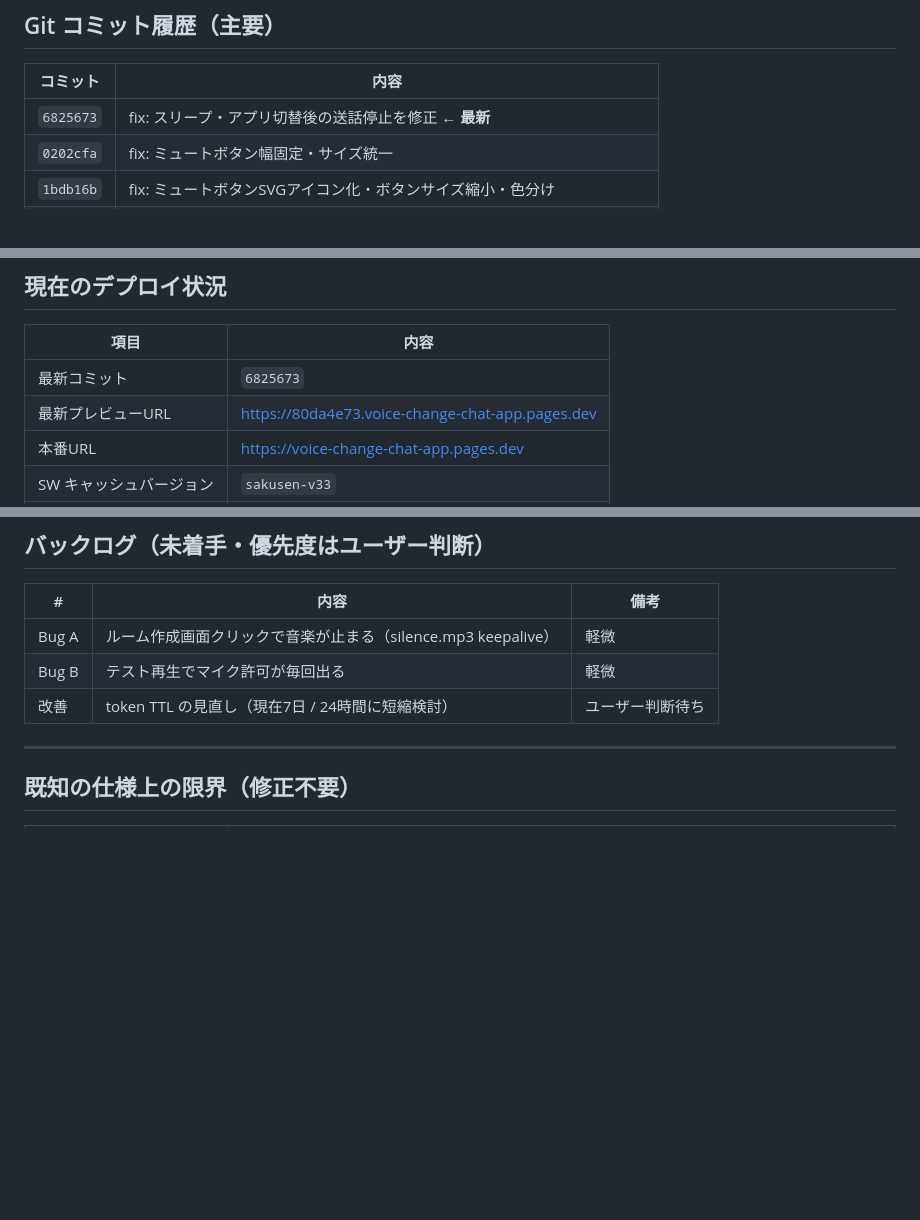
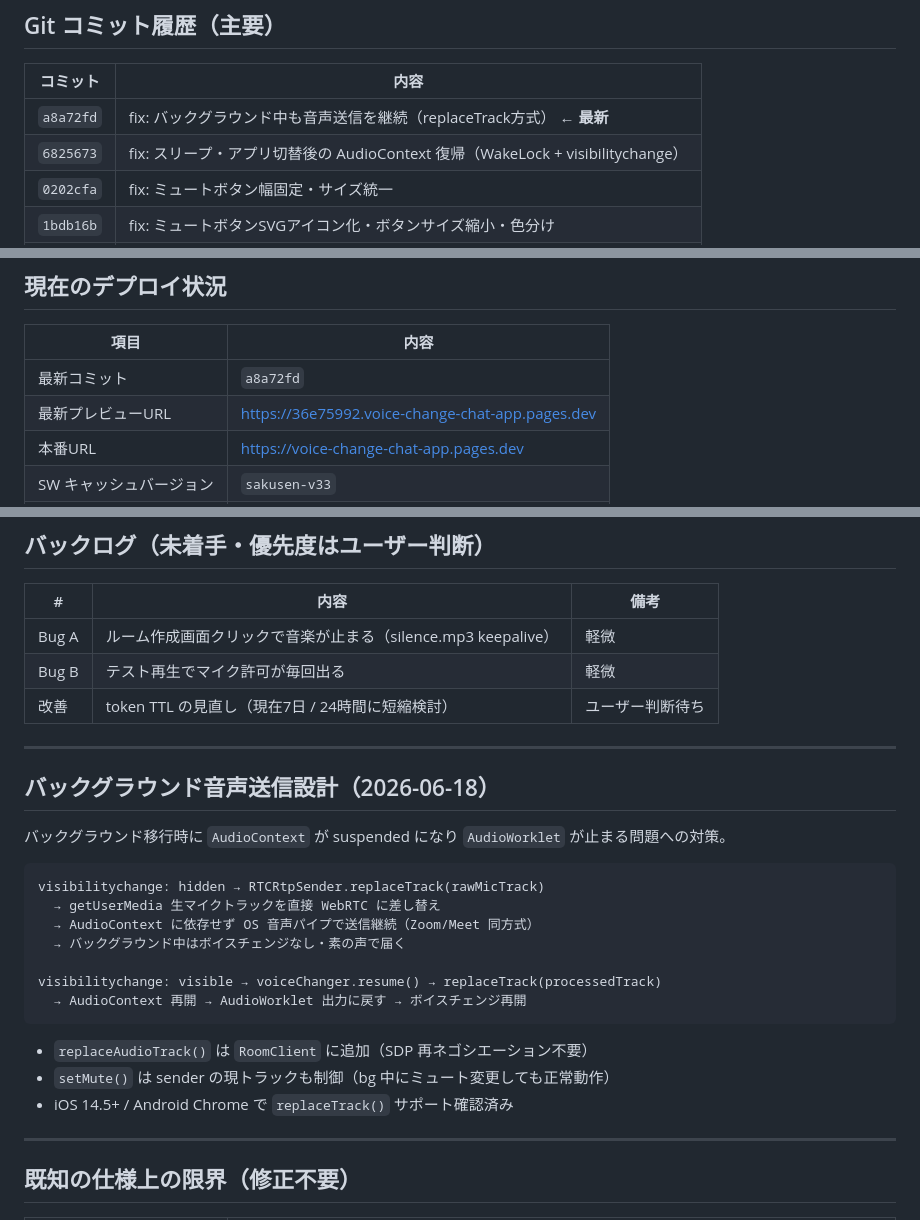
Before and after one commit to legarsi18/voice-change-chat-app, a Markdown page: PROGRESS.md, 3 parts joined by grey strips. Drawn GitHub-style; blank space fills up the shorter version.

Commit message:
docs: PROGRESS.md にバックグラウンド音声送信設計を追記
Co-Authored-By: Claude Sonnet 4.6 <noreply@anthropic.com>

````diff
--- a/PROGRESS.md
+++ b/PROGRESS.md
@@ -263,7 +264,8 @@ breathMix   : 0（全廃。PVノイズに加算されて悪化するため）
 
 | コミット | 内容 |
 |---|---|
-| `6825673` | fix: スリープ・アプリ切替後の送話停止を修正 ← **最新** |
+| `a8a72fd` | fix: バックグラウンド中も音声送信を継続（replaceTrack方式） ← **最新** |
+| `6825673` | fix: スリープ・アプリ切替後の AudioContext 復帰（WakeLock + visibilitychange） |
 | `0202cfa` | fix: ミュートボタン幅固定・サイズ統一 |
 | `1bdb16b` | fix: ミュートボタンSVGアイコン化・ボタンサイズ縮小・色分け |
 | `fa2e2f8` | feat: 入室直後はデフォルトミュート |
@@ -279,8 +281,8 @@ breathMix   : 0（全廃。PVノイズに加算されて悪化するため）
 
 | 項目 | 内容 |
 |---|---|
-| 最新コミット | `6825673` |
-| 最新プレビューURL | https://80da4e73.voice-change-chat-app.pages.dev |
+| 最新コミット | `a8a72fd` |
+| 最新プレビューURL | https://36e75992.voice-change-chat-app.pages.dev |
 | 本番URL | https://voice-change-chat-app.pages.dev |
 | SW キャッシュバージョン | `sakusen-v33` |
 | デプロイ日時 | 2026-06-18 |
@@ -329,6 +331,26 @@ breathMix   : 0（全廃。PVノイズに加算されて悪化するため）
 | Bug A | ルーム作成画面クリックで音楽が止まる（silence.mp3 keepalive） | 軽微 |
 | Bug B | テスト再生でマイク許可が毎回出る | 軽微 |
 | 改善 | token TTL の見直し（現在7日 / 24時間に短縮検討） | ユーザー判断待ち |
+
+---
+
+## バックグラウンド音声送信設計（2026-06-18）
+
+バックグラウンド移行時に `AudioContext` が suspended になり `AudioWorklet` が止まる問題への対策。
+
+```
+visibilitychange: hidden → RTCRtpSender.replaceTrack(rawMicTrack)
+  → getUserMedia 生マイクトラックを直接 WebRTC に差し替え
+  → AudioContext に依存せず OS 音声パイプで送信継続（Zoom/Meet 同方式）
+  → バックグラウンド中はボイスチェンジなし・素の声で届く
+
+visibilitychange: visible → voiceChanger.resume() → replaceTrack(processedTrack)
+  → AudioContext 再開 → AudioWorklet 出力に戻す → ボイスチェンジ再開
+```
+
+- `replaceAudioTrack()` は `RoomClient` に追加（SDP 再ネゴシエーション不要）
+- `setMute()` は sender の現トラックも制御（bg 中にミュート変更しても正常動作）
+- iOS 14.5+ / Android Chrome で `replaceTrack()` サポート確認済み
 
 ---
 
````
Also changed, not shown: other parts of PROGRESS.md (+1 -0 lines).
